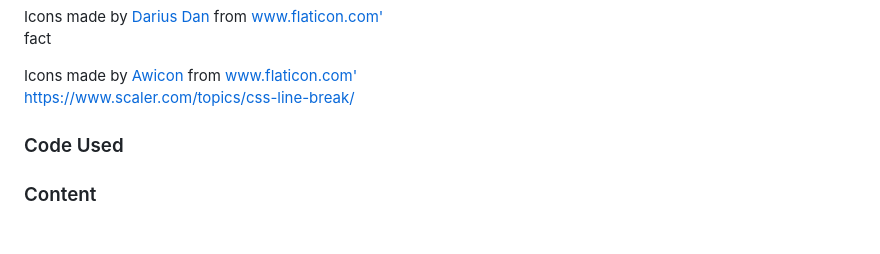
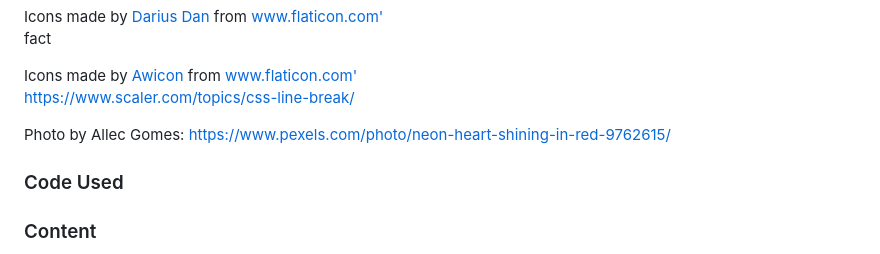
Before and after one commit to Dan-Matthews-23/Heart-Helpers, a Markdown page: README.md, the part around the change. Rendered like a GitHub page; blank space fills up the shorter version.

```diff
--- a/README.md
+++ b/README.md
@@ -463,6 +463,8 @@ fact
 
 https://www.scaler.com/topics/css-line-break/
 
+Photo by Allec Gomes: https://www.pexels.com/photo/neon-heart-shining-in-red-9762615/
+
 
 ### Code Used
 
```
Also changed, not shown: assets/images/banner-final.png (added), 2 other files.
